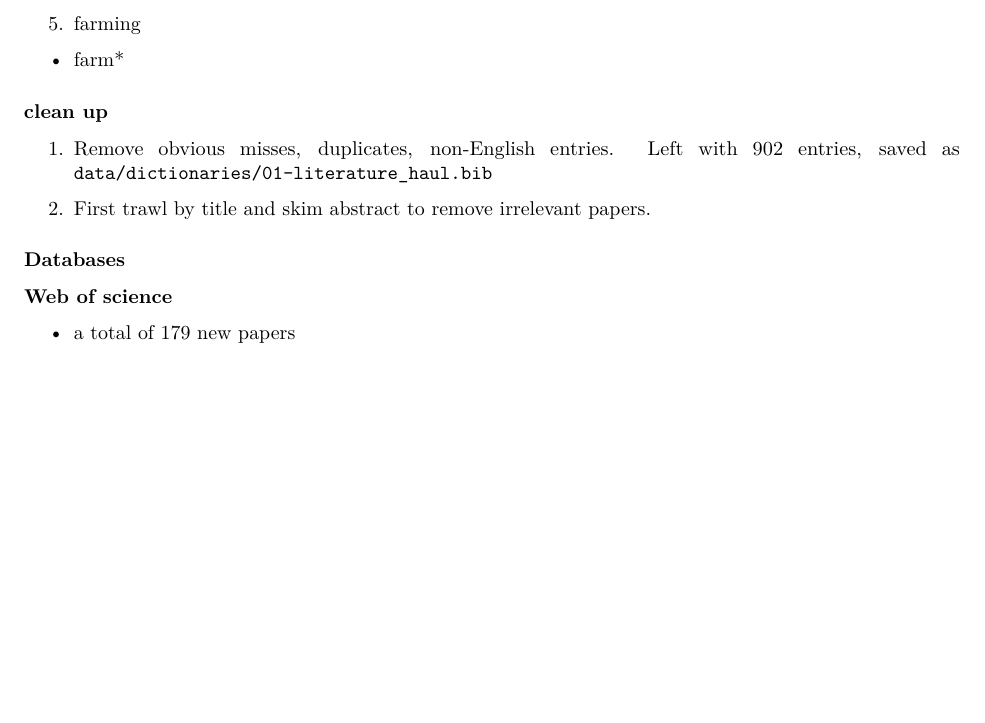
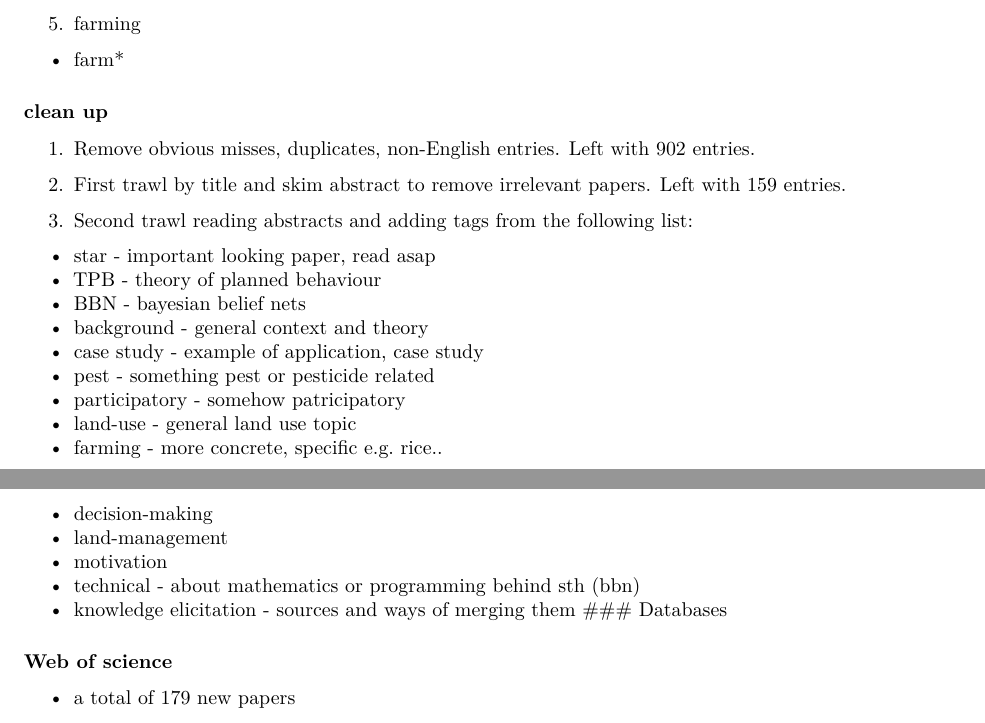
Before and after one commit to majazaloznik/2018-bbn_paper, an R Markdown document (docs/02-literature_review.Rmd): part of page 1 of 4 before the commit and two parts of pages 1 and 2 of 4 after it, the two joined at a grey line, cut so that both start at the same text, the shorter picture padded with empty space. Rendered offline with R 4.5, knitr and Pandoc, then LaTeX, with nearby package versions; a font, style sheet, LaTeX package, included part or bibliography that could not be used is replaced or left out.

Commit message:
begin second trawl of lit

```diff
--- a/docs/02-literature_review.Rmd
+++ b/docs/02-literature_review.Rmd
@@ -35,11 +35,26 @@ bibliography: ../../Bibliographies/ABM.bib
 
 ### clean up
 
-1. Remove obvious misses, duplicates, non-English entries. Left with 902 entries, saved as `data/dictionaries/01-literature_haul.bib`
+1. Remove obvious misses, duplicates, non-English entries. Left with 902 entries.
 
-2. First trawl by title and skim abstract to remove irrelevant papers.
+2. First trawl by title and skim abstract to remove irrelevant papers. Left with 159 entries.
 
+3. Second trawl reading abstracts and adding tags from the following list:
 
+* star - important looking paper, read asap
+* TPB - theory of planned behaviour
+* BBN - bayesian belief nets
+* background - general context and theory
+* case study - example of application, case study
+* pest - something pest or pesticide related
+* participatory - somehow patricipatory
+* land-use - general land use topic
+* farming - more concrete, specific e.g. rice..
+* decision-making
+* land-management
+* motivation
+* technical - about mathematics or programming behind sth (bbn)
+* knowledge elicitation - sources and ways of merging them
 ### Databases
 
 #### Web of science
```
Also changed, not shown: docs/00-journal.Rmd (+8 -0 lines), docs/01-potential_journals.Rmd (+5 -0 lines), 3 other files.
